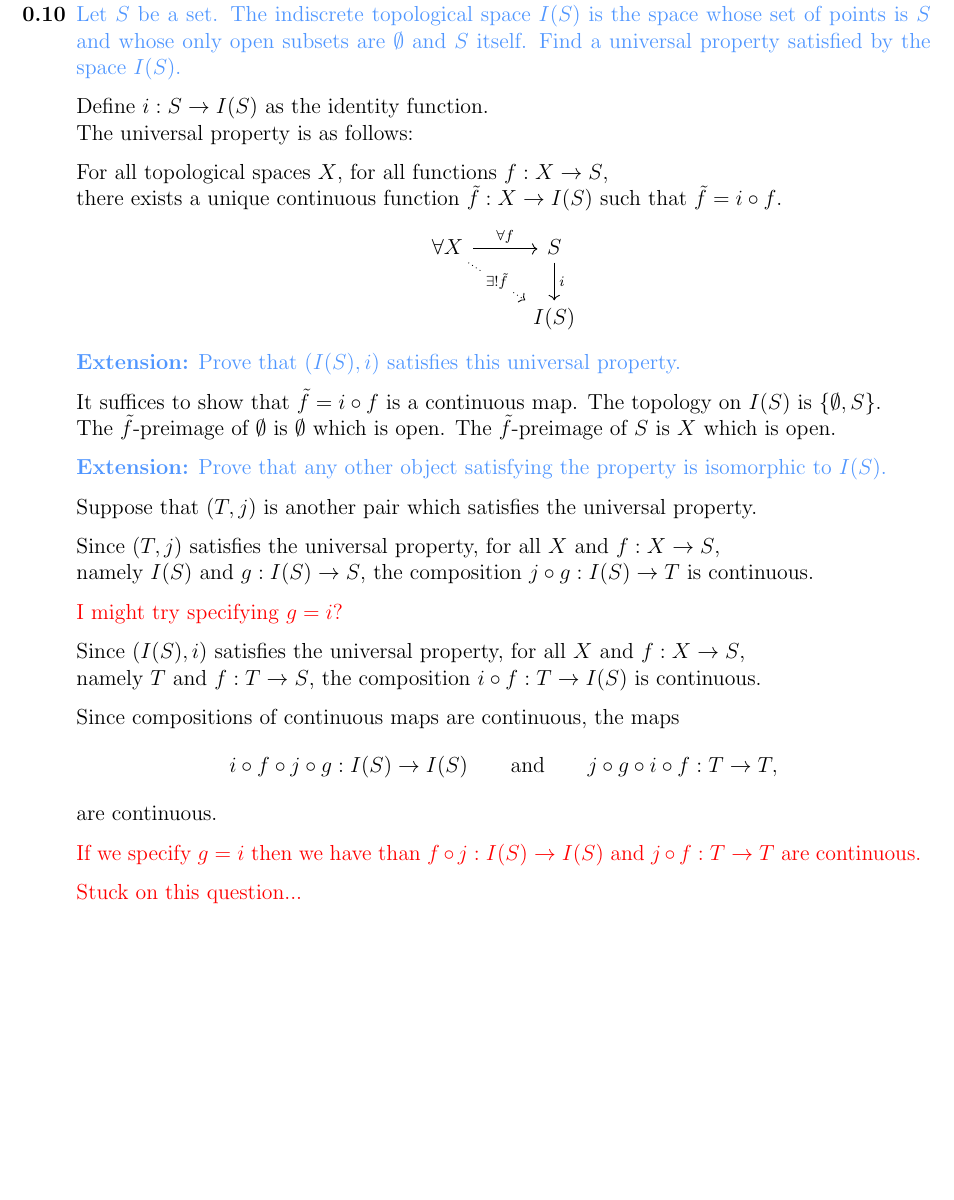
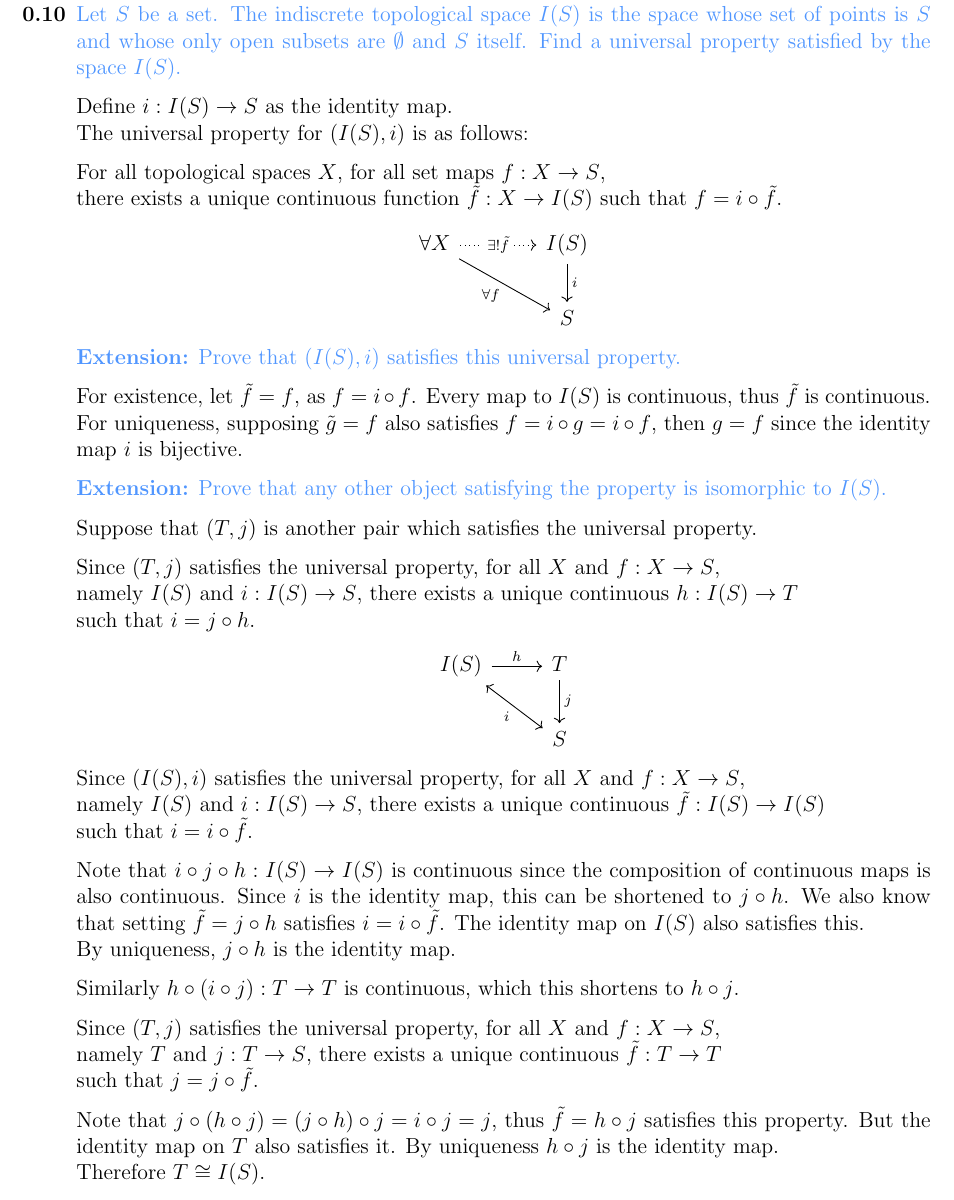
Before and after one commit to jeffofthewired/leinster-solutions, a LaTeX document (main.tex, which reads chapters/chapter0.tex): part of page 1 of 4, cut so that both start at the same text, the shorter picture padded with empty space. Compiled offline with pdfLaTeX.

Commit message:
finished first qn

```diff
--- a/chapters/chapter0.tex
+++ b/chapters/chapter0.tex
@@ -9,17 +9,17 @@
         Find a universal property satisfied by the space $I(S)$.
     }
 
-    Define $i:S\to I(S)$ as the identity function.\\
-    The universal property is as follows:
+    Define $i:I(S)\to S$ as the identity map.\\
+    The universal property for $(I(S), i)$ is as follows:
 
-    For all topological spaces $X$, for all functions $f:X\to S$,\\
+    For all topological spaces $X$, for all set maps $f:X\to S$,\\
     there exists a unique continuous function $\tilde f: X\to I(S)$
-    such that $\tilde f = i\circ f$.
+    such that $f = i\circ \tilde f$.
 
     \begin{center}
-        \begin{tikzcd}
-            \forall X \rar{\forall f}\drar[dotted, "\exists !\tilde f"description] & S\dar{i}\\
-            & I(S)
+        \begin{tikzcd}[column sep=large]
+            \forall X \rar[dotted, "\exists !\tilde f"description]\drar["\forall f"'] & I(S)\dar{i}\\
+            & S
         \end{tikzcd}
     \end{center}
 
@@ -27,10 +27,9 @@
         \textbf{Extension:} Prove that $(I(S), i)$ satisfies this universal property.
     }
 
-    It suffices to show that $\tilde f = i\circ f$ is a continuous map.
-    The topology on $I(S)$ is $\{\emptyset, S\}$.\\
-    The $\tilde f$-preimage of $\emptyset$ is $\emptyset$ which is open.
-    The $\tilde f$-preimage of $S$ is $X$ which is open.
+    For existence, let $\tilde f = f$, as $f = i\circ f$. Every map to $I(S)$ is continuous, thus $\tilde f$ is continuous.
+    For uniqueness, supposing $\tilde g = f$ also satisfies $f = i\circ g = i\circ f$, then $g = f$
+    since the identity map $i$ is bijective.
 
     \textcolor{question}{
         \textbf{Extension:} Prove that any other object satisfying the property is isomorphic to $I(S)$.
@@ -39,23 +38,49 @@
     Suppose that $(T,j)$ is another pair which satisfies the universal property.
 
     Since $(T,j)$ satisfies the universal property, for all $X$ and $f:X\to S$,\\
-    namely $I(S)$ and $g:I(S)\to S$, the composition $j\circ g:I(S)\to T$ is continuous.
+    namely $I(S)$ and $i:I(S)\to S$, there exists a unique continuous $h:I(S)\to T$\\
+    such that $i=j\circ h$.
 
-    \textcolor{red}{I might try specifying $g = i$?}
+
+    \begin{center}
+        \begin{tikzcd}
+            I(S)\rar{h}\drar[leftrightarrow, "i"'] &
+            T\dar{j}\\
+            &
+            S
+        \end{tikzcd}
+    \end{center}
 
     Since $(I(S),i)$ satisfies the universal property, for all $X$ and $f:X\to S$,\\
-    namely $T$ and $f:T\to S$, the composition $i\circ f:T\to I(S)$ is continuous.
+    namely $I(S)$ and $i:I(S)\to S$, there exists a unique continuous $\tilde f:I(S)\to I(S)$\\
+    such that $i = i\circ \tilde f$.
 
-    Since compositions of continuous maps are continuous, the maps
-    $$i\circ f\circ j\circ g: I(S)\to I(S) \qquad\text{and}\qquad j\circ g\circ i\circ f:T\to T,$$
-    are continuous.
+    Note that $i\circ j\circ h: I(S)\to I(S)$ is continuous since the composition of
+    continuous maps is also continuous. Since $i$ is the identity map,
+    this can be shortened to $j\circ h$.
+    We also know that setting $\tilde f=j\circ h$ satisfies $i=i\circ \tilde f$.
+    The identity map on $I(S)$ also satisfies this.\\
+    By uniqueness, $j\circ h$ is the identity map.
 
-    \textcolor{red}{
-        If we specify $g=i$ then we have than
-        $f\circ j: I(S)\to I(S)$ and $j\circ f: T\to T$ are continuous.
-    }
+    Similarly $h\circ (i\circ j):T\to T$ is continuous, which this shortens to $h\circ j$.
 
-    \textcolor{red}{Stuck on this question...}
+    Since $(T,j)$ satisfies the universal property, for all $X$ and $f:X\to S$,\\
+    namely $T$ and $j:T\to S$, there exists a unique continuous $\tilde f:T\to T$\\
+    such that $j = j\circ \tilde f$.
+
+    Note that $j\circ (h\circ j) = (j\circ h)\circ j = i\circ j = j$, thus $\tilde f = h\circ j$
+    satisfies this property. But the identity map on $T$ also satisfies it.
+    By uniqueness $h\circ j$ is the identity map.\\
+    Therefore $T\cong I(S)$.
+
+
+    % \begin{tikzcd}
+    %     T\rar{j}\drar["j"'] &
+    %     I(S)\dar[leftrightarrow]{i}\rar{h} &
+    %     T\\
+    %     &
+    %     S\urar[leftarrow, "j"']
+    % \end{tikzcd}
 
 
     \pagebreak
```
